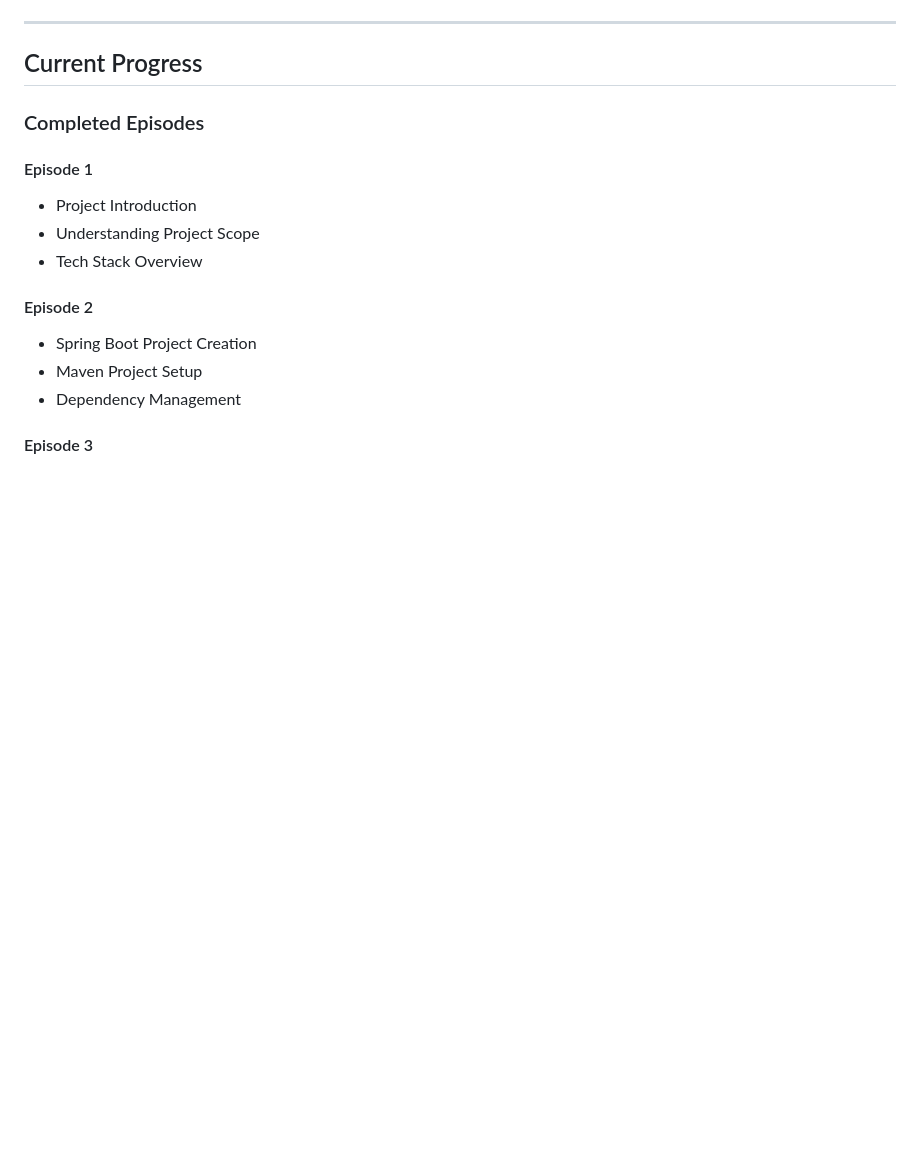
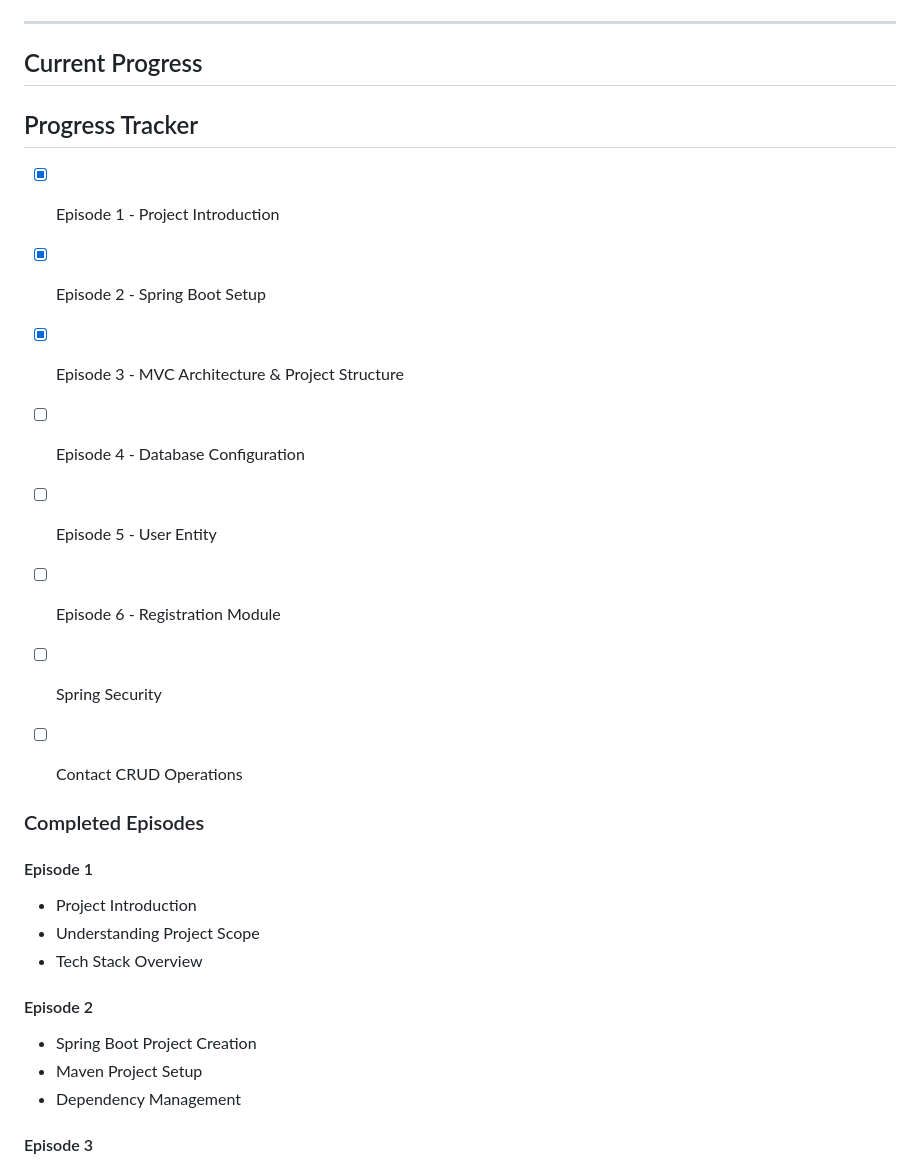
Before and after one commit to shreysomu/smart-contact-manager2.0, a Markdown page: README.md, the part around the change. Drawn GitHub-style; blank space fills up the shorter version.

```diff
--- a/README.md
+++ b/README.md
@@ -25,6 +25,18 @@ Users will be able to:
 ---
 
 ## Current Progress
+
+## Progress Tracker
+
+* [x] Episode 1 - Project Introduction
+* [x] Episode 2 - Spring Boot Setup
+* [x] Episode 3 - MVC Architecture & Project Structure
+* [ ] Episode 4 - Database Configuration
+* [ ] Episode 5 - User Entity
+* [ ] Episode 6 - Registration Module
+* [ ] Spring Security
+* [ ] Contact CRUD Operations
+
 
 ### Completed Episodes
 
```
